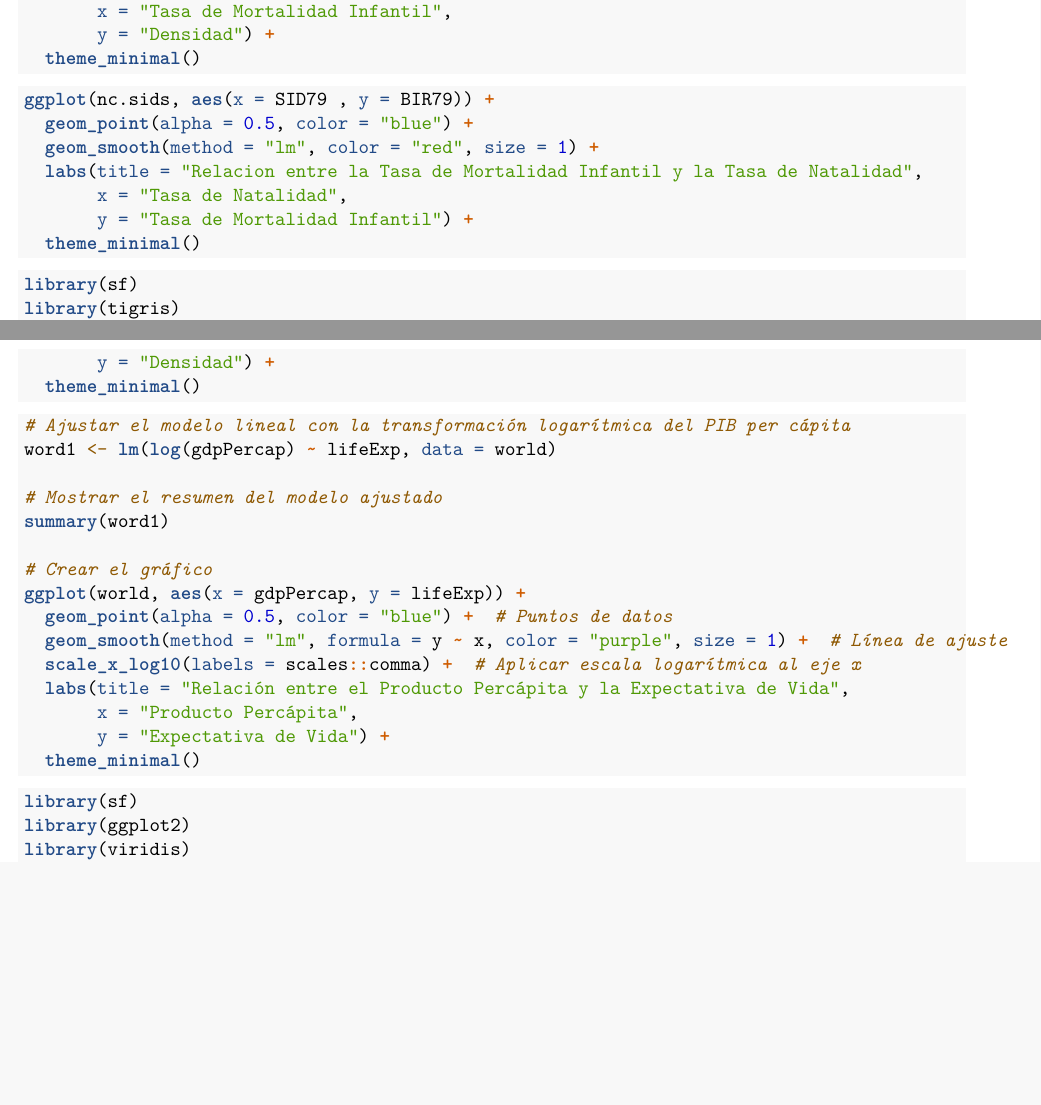
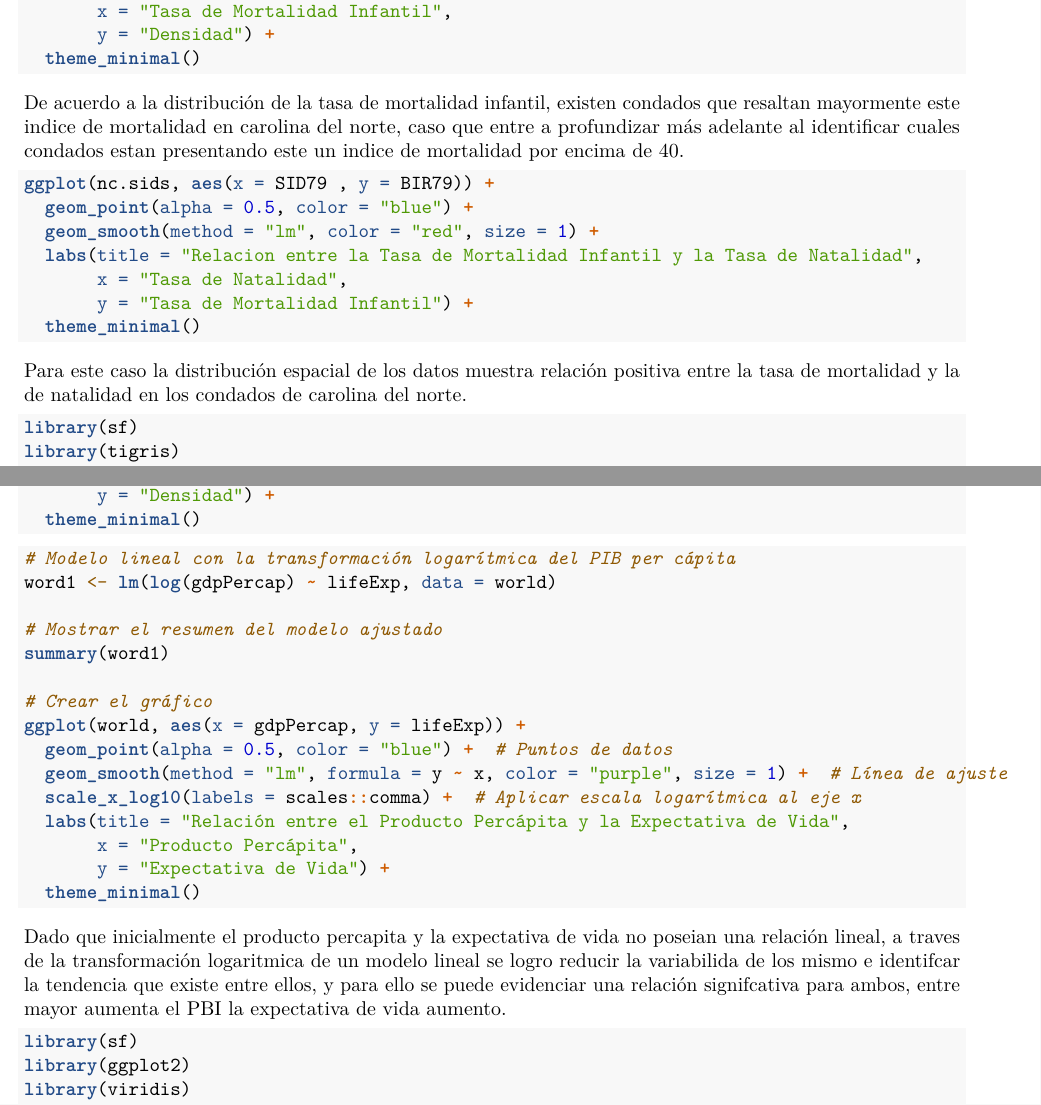
Before and after one commit to Joanurp/Data_Clases_Unal, an R Markdown document (Map_Library_Clase.Rmd): two parts of pages 2 and 4 of 4, joined at a grey line, cut so that both start at the same text, the shorter picture padded with empty space. Rendered offline with R 4.5, knitr and Pandoc, then LaTeX, with nearby package versions; the code chunks are not run, so their results and figures are left out.

Commit message:
Actualizacion

````diff
--- a/Map_Library_Clase.Rmd
+++ b/Map_Library_Clase.Rmd
@@ -105,6 +105,9 @@ ggplot(nc.sids, aes(x = SID79)) +
 
 ```
 
+De acuerdo a la distribución de la tasa de mortalidad infantil, existen condados que resaltan mayormente este indice de mortalidad en carolina del norte, caso que entre a profundizar más adelante al identificar cuales condados estan presentando este un indice de mortalidad por encima de 40.
+
+
 ```{r}
 
 ggplot(nc.sids, aes(x = SID79 , y = BIR79)) +
@@ -116,7 +119,7 @@ ggplot(nc.sids, aes(x = SID79 , y = BIR79)) +
   theme_minimal()
 
 ```
-
+Para este caso la distribución espacial de los datos muestra relación positiva entre la tasa de mortalidad y la de natalidad en los condados de carolina del norte.
 
 ```{r}
 library(sf)
@@ -231,7 +234,7 @@ ggplot(world, aes(x = lifeExp)) +
 
 ```{r}
 
-# Ajustar el modelo lineal con la transformación logarítmica del PIB per cápita
+# Modelo lineal con la transformación logarítmica del PIB per cápita
 word1 <- lm(log(gdpPercap) ~ lifeExp, data = world)
 
 # Mostrar el resumen del modelo ajustado
@@ -248,6 +251,8 @@ ggplot(world, aes(x = gdpPercap, y = lifeExp)) +
   theme_minimal()
 
 ```
+
+Dado que inicialmente el producto percapita y la expectativa de vida no poseian una relación lineal, a traves de la transformación logaritmica de un modelo lineal se logro reducir la variabilida de los mismo e identifcar la tendencia que existe entre ellos, y para ello se puede evidenciar una relación signifcativa para ambos, entre mayor aumenta el PBI la expectativa de vida aumento.
 
 
 ```{r}
````
Also changed, not shown: Map_Library_Clase.Rmd (2 more changed lines).
